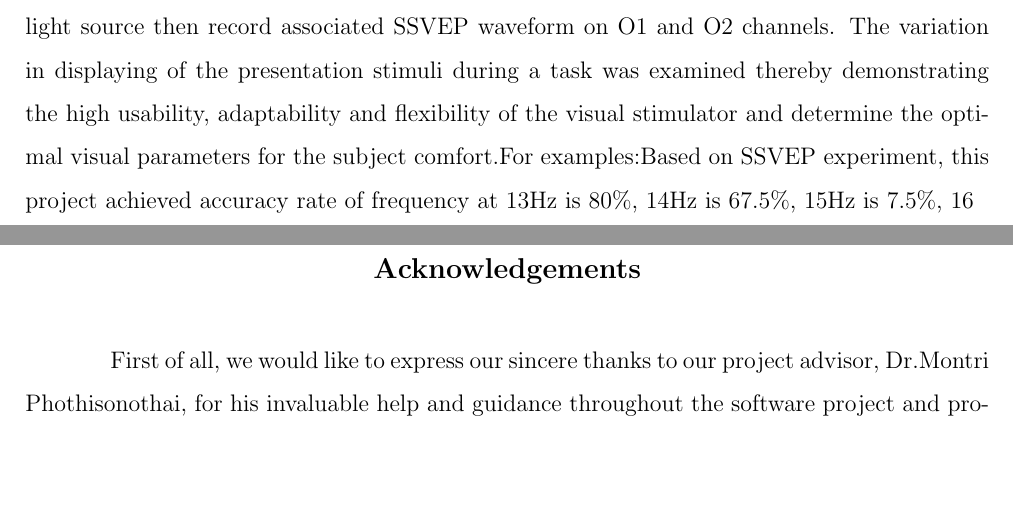
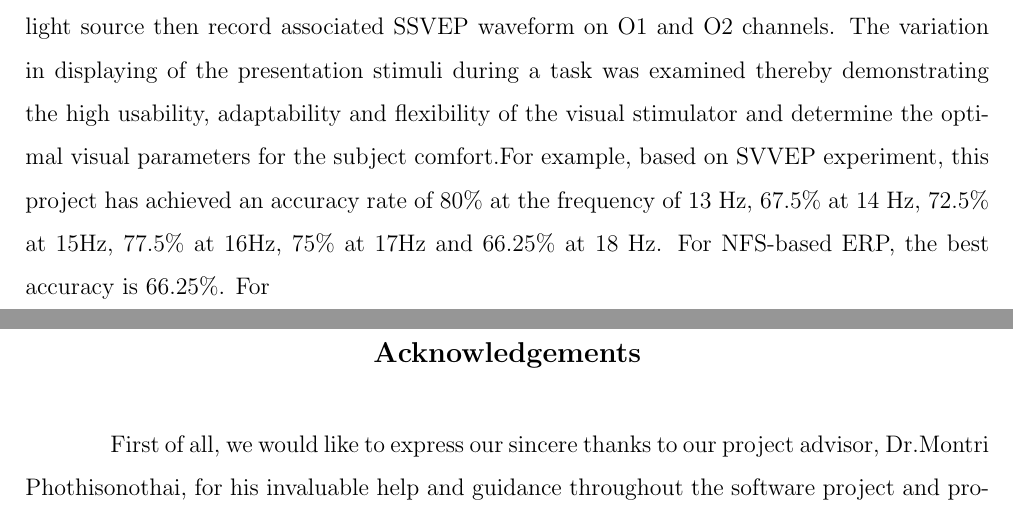
Before and after one commit to ioscarhunter/paper4, a LaTeX thesis (thesis.tex, which reads abstract/abstract.tex): two parts of pages 4 and 5 of 112, joined at a grey line, cut so that both start at the same text, the shorter picture padded with empty space. Compiled offline with pdfLaTeX.

Commit message:
Update on Overleaf.

```diff
--- a/abstract/abstract.tex
+++ b/abstract/abstract.tex
@@ -12,7 +12,7 @@ Academic Year 2015
 \end{flushright}
 
 \justifying{
-\hspace{1cm}Brain-Machine Interface (BMI) enables peoples with disabilities communicate the outer world by using electroencephalogram (EEG) signal. As a result, the visual stimulation is being recognized to be a most efficient stimulus for a multiple BMI system. Recently, steady-state visual evoked potential (SSVEP) is employed as a stimulator due to it plays an important role in the response to various visual parameters, i.e., flickering rate (F), intensity (I), and duty cycle (D). The SSVEPs are practical and useful in research because of its excellent signal-to- noise ratio and relative immunity to artifacts. However, another one of the possible paradigms, namely, the event-related potential (ERP) based BCI.  In this project, therefore, we offline investigated the effectiveness of SSVEP and ERP visual flickering paradigms for BCI system in terms of optimizing the parameter of visual simulation. Different experimental conditions were compared to achieve the best performance. Subjects were instructed to fixate LED light source then record associated SSVEP waveform on O1 and O2 channels. The variation in displaying of the presentation stimuli during a task was examined thereby demonstrating the high usability, adaptability and flexibility of the visual stimulator and determine the optimal visual parameters for the subject comfort.For examples:Based on SSVEP experiment, this project achieved accuracy rate of frequency at 13Hz is 80\%, 14Hz is 67.5\%, 15Hz is 7.5\%, 16
+\hspace{1cm}Brain-Machine Interface (BMI) enables peoples with disabilities communicate the outer world by using electroencephalogram (EEG) signal. As a result, the visual stimulation is being recognized to be a most efficient stimulus for a multiple BMI system. Recently, steady-state visual evoked potential (SSVEP) is employed as a stimulator due to it plays an important role in the response to various visual parameters, i.e., flickering rate (F), intensity (I), and duty cycle (D). The SSVEPs are practical and useful in research because of its excellent signal-to- noise ratio and relative immunity to artifacts. However, another one of the possible paradigms, namely, the event-related potential (ERP) based BCI.  In this project, therefore, we offline investigated the effectiveness of SSVEP and ERP visual flickering paradigms for BCI system in terms of optimizing the parameter of visual simulation. Different experimental conditions were compared to achieve the best performance. Subjects were instructed to fixate LED light source then record associated SSVEP waveform on O1 and O2 channels. The variation in displaying of the presentation stimuli during a task was examined thereby demonstrating the high usability, adaptability and flexibility of the visual stimulator and determine the optimal visual parameters for the subject comfort.For example, based on SVVEP experiment, this project has achieved an accuracy rate of 80\% at the frequency of 13 Hz, 67.5\% at 14 Hz, 72.5\% at 15Hz, 77.5\% at 16Hz, 75\% at 17Hz and 66.25\% at 18 Hz. For NFS-based ERP, the best accuracy is 66.25\%. For
 }\begin{flushleft}
 
 \end{flushleft}
```
